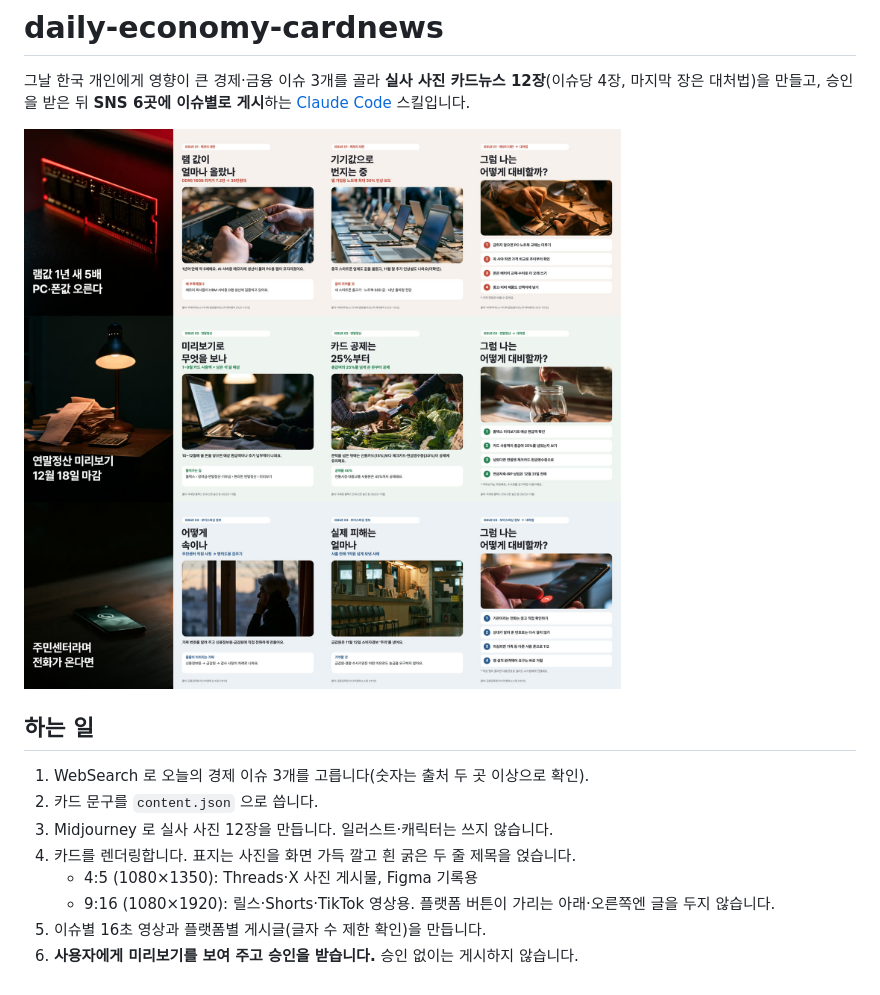
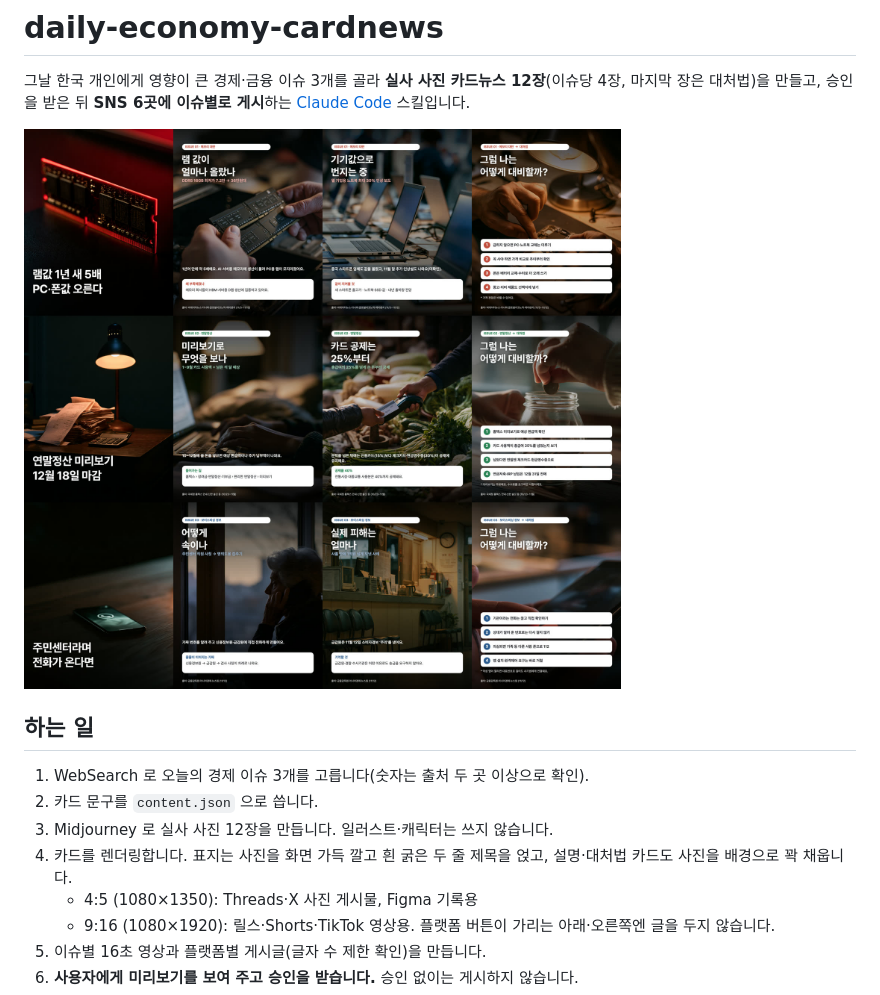
Before and after one commit to yongsuahn/daily-economy-cardnews, a Markdown page: README.md, the part around the change. Drawn GitHub-style; pictures changed too: docs/example-4x5.jpg.

Commit message:
설명·대처법 카드도 사진을 배경으로 꽉 채움
Co-Authored-By: Claude Opus 5.5 <noreply@anthropic.com>

```diff
--- a/README.md
+++ b/README.md
@@ -9,7 +9,7 @@
 1. WebSearch 로 오늘의 경제 이슈 3개를 고릅니다(숫자는 출처 두 곳 이상으로 확인).
 2. 카드 문구를 `content.json` 으로 씁니다.
 3. Midjourney 로 실사 사진 12장을 만듭니다. 일러스트·캐릭터는 쓰지 않습니다.
-4. 카드를 렌더링합니다. 표지는 사진을 화면 가득 깔고 흰 굵은 두 줄 제목을 얹습니다.
+4. 카드를 렌더링합니다. 표지는 사진을 화면 가득 깔고 흰 굵은 두 줄 제목을 얹고, 설명·대처법 카드도 사진을 배경으로 꽉 채웁니다.
    - 4:5 (1080×1350): Threads·X 사진 게시물, Figma 기록용
    - 9:16 (1080×1920): 릴스·Shorts·TikTok 영상용. 플랫폼 버튼이 가리는 아래·오른쪽엔 글을 두지 않습니다.
 5. 이슈별 16초 영상과 플랫폼별 게시글(글자 수 제한 확인)을 만듭니다.
```
Also changed, not shown: skills/daily-economy-cardnews/SKILL.md (+1 -0 lines), docs/example-9x16.jpg, 4 other files.
